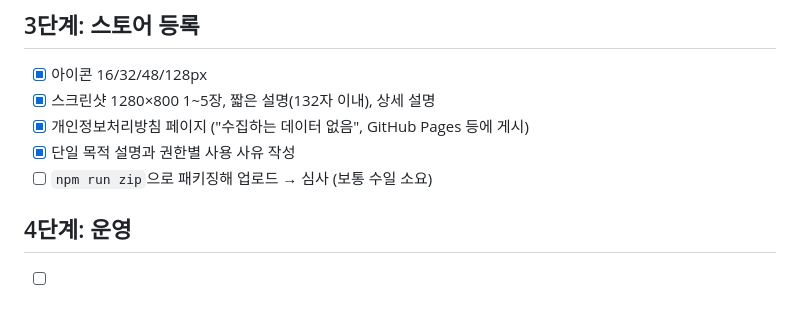
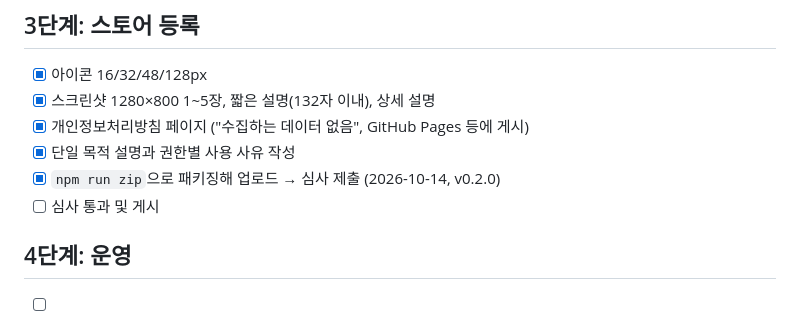
Before and after one commit to wisdfire/webcopycat, a Markdown page: docs/roadmap.md, the part around the change. Rendered like a GitHub page.

Commit message:
문서: 웹스토어 심사 제출 반영
Co-Authored-By: Claude Opus 5.5 <noreply@anthropic.com>

```diff
--- a/docs/roadmap.md
+++ b/docs/roadmap.md
@@ -44,7 +44,8 @@
 - [x] 스크린샷 1280×800 1~5장, 짧은 설명(132자 이내), 상세 설명
 - [x] 개인정보처리방침 페이지 ("수집하는 데이터 없음", GitHub Pages 등에 게시)
 - [x] 단일 목적 설명과 권한별 사용 사유 작성
-- [ ] `npm run zip`으로 패키징해 업로드 → 심사 (보통 수일 소요)
+- [x] `npm run zip`으로 패키징해 업로드 → 심사 제출 (2026-10-14, v0.2.0)
+- [ ] 심사 통과 및 게시
 
 ## 4단계: 운영
 
```
